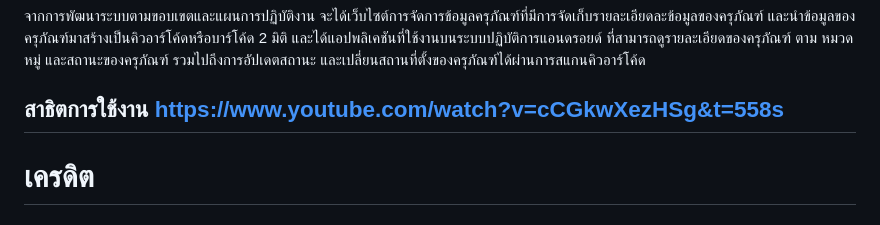
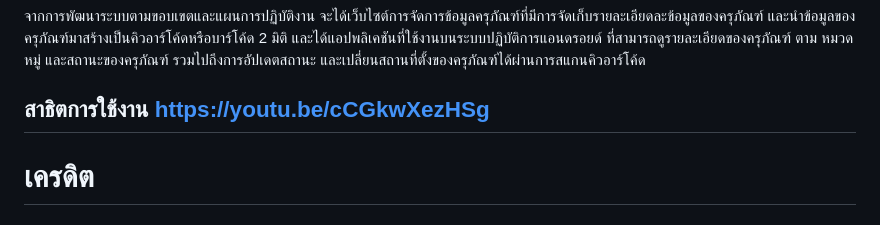
Before and after one commit to WatcharachaiSk/BE_Qr, a Markdown page: README.md, the part around the change. GitHub-like rendering.

```diff
--- a/README.md
+++ b/README.md
@@ -4,7 +4,7 @@
 
    จากการพัฒนาระบบตามขอบเขตและแผนการปฏิบัติงาน จะได้เว็บไซต์การจัดการข้อมูลครุภัณฑ์ที่มีการจัดเก็บรายละเอียดละข้อมูลของครุภัณฑ์ และนำข้อมูลของครุภัณฑ์มาสร้างเป็นคิวอาร์โค้ดหรือบาร์โค้ด 2 มิติ และได้แอปพลิเคชันที่ใช้งานบนระบบปฏิบัติการแอนดรอยด์ ที่สามารถดูรายละเอียดของครุภัณฑ์ ตาม หมวดหมู่ และสถานะของครุภัณฑ์ รวมไปถึงการอัปเดตสถานะ และเปลี่ยนสถานที่ตั้งของครุภัณฑ์ได้ผ่านการสแกนคิวอาร์โค้ด
 
-## สาธิตการใช้งาน https://www.youtube.com/watch?v=cCGkwXezHSg&t=558s
+## สาธิตการใช้งาน https://youtu.be/cCGkwXezHSg
 # เครดิต
 #### Watcharachai Samkhan
 #### Isariya Roopkhan
```
